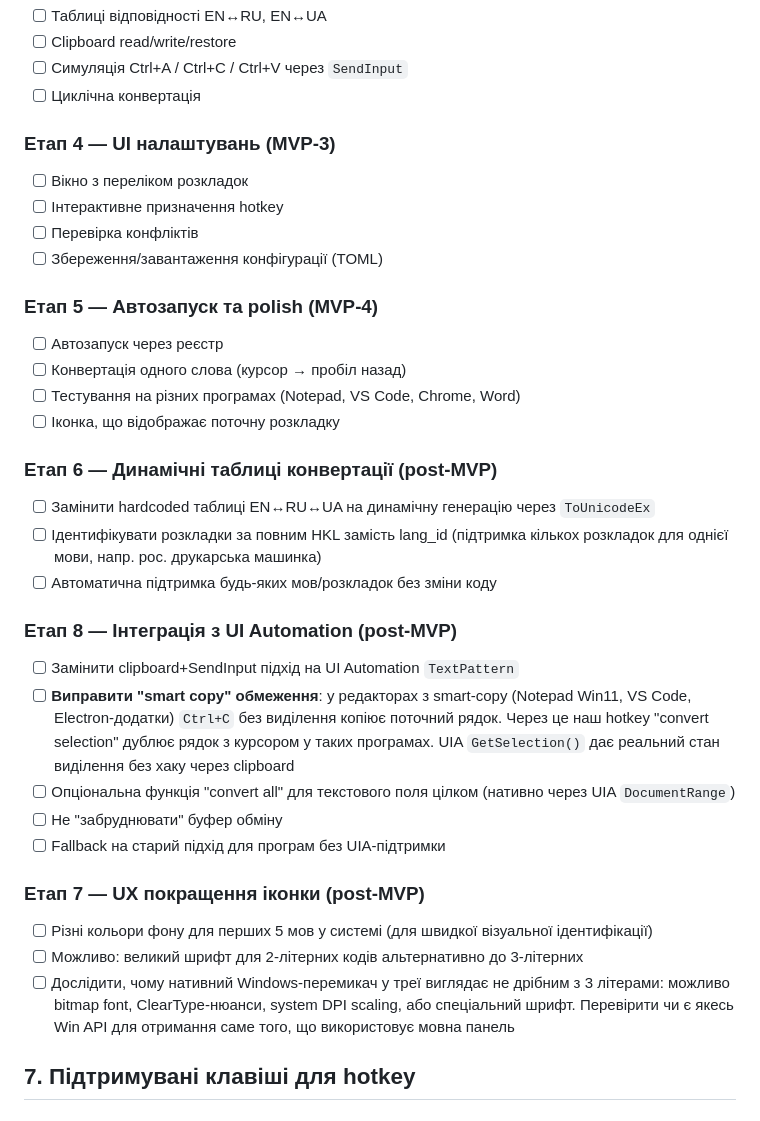
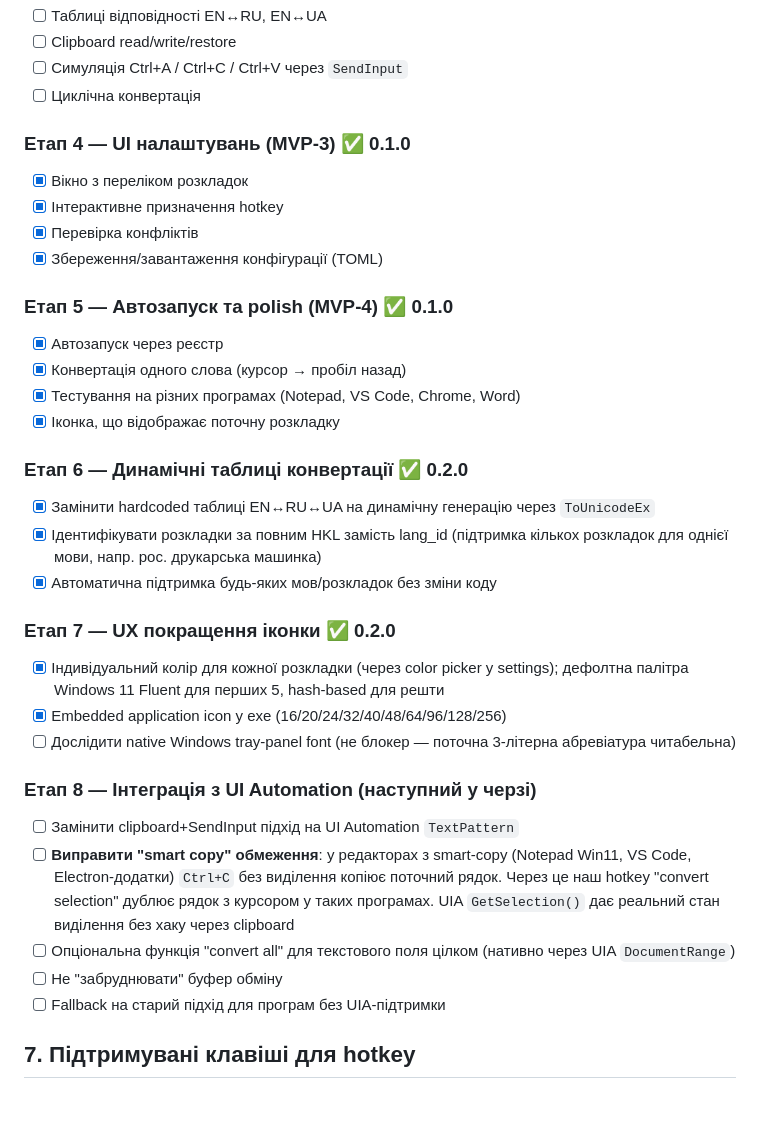
Before and after one commit to zergius-eggstream/lightswitch, a Markdown page: docs/technical-specification.md, the part around the change. Rendered like a GitHub page.

```diff
--- a/docs/technical-specification.md
+++ b/docs/technical-specification.md
@@ -192,34 +192,34 @@ mode = "auto"  # "auto" (виділене або все) | "selection_only"
 - [ ] Симуляція Ctrl+A / Ctrl+C / Ctrl+V через `SendInput`
 - [ ] Циклічна конвертація
 
-### Етап 4 — UI налаштувань (MVP-3)
-- [ ] Вікно з переліком розкладок
-- [ ] Інтерактивне призначення hotkey
-- [ ] Перевірка конфліктів
-- [ ] Збереження/завантаження конфігурації (TOML)
+### Етап 4 — UI налаштувань (MVP-3) ✅ 0.1.0
+- [x] Вікно з переліком розкладок
+- [x] Інтерактивне призначення hotkey
+- [x] Перевірка конфліктів
+- [x] Збереження/завантаження конфігурації (TOML)
 
-### Етап 5 — Автозапуск та polish (MVP-4)
-- [ ] Автозапуск через реєстр
-- [ ] Конвертація одного слова (курсор → пробіл назад)
-- [ ] Тестування на різних програмах (Notepad, VS Code, Chrome, Word)
-- [ ] Іконка, що відображає поточну розкладку
+### Етап 5 — Автозапуск та polish (MVP-4) ✅ 0.1.0
+- [x] Автозапуск через реєстр
+- [x] Конвертація одного слова (курсор → пробіл назад)
+- [x] Тестування на різних програмах (Notepad, VS Code, Chrome, Word)
+- [x] Іконка, що відображає поточну розкладку
 
-### Етап 6 — Динамічні таблиці конвертації (post-MVP)
-- [ ] Замінити hardcoded таблиці EN↔RU↔UA на динамічну генерацію через `ToUnicodeEx`
-- [ ] Ідентифікувати розкладки за повним HKL замість lang_id (підтримка кількох розкладок для однієї мови, напр. рос. друкарська машинка)
-- [ ] Автоматична підтримка будь-яких мов/розкладок без зміни коду
+### Етап 6 — Динамічні таблиці конвертації ✅ 0.2.0
+- [x] Замінити hardcoded таблиці EN↔RU↔UA на динамічну генерацію через `ToUnicodeEx`
+- [x] Ідентифікувати розкладки за повним HKL замість lang_id (підтримка кількох розкладок для однієї мови, напр. рос. друкарська машинка)
+- [x] Автоматична підтримка будь-яких мов/розкладок без зміни коду
 
-### Етап 8 — Інтеграція з UI Automation (post-MVP)
+### Етап 7 — UX покращення іконки ✅ 0.2.0
+- [x] Індивідуальний колір для кожної розкладки (через color picker у settings); дефолтна палітра Windows 11 Fluent для перших 5, hash-based для решти
+- [x] Embedded application icon у exe (16/20/24/32/40/48/64/96/128/256)
+- [ ] Дослідити native Windows tray-panel font (не блокер — поточна 3-літерна абревіатура читабельна)
+
+### Етап 8 — Інтеграція з UI Automation (наступний у черзі)
 - [ ] Замінити clipboard+SendInput підхід на UI Automation `TextPattern`
 - [ ] **Виправити "smart copy" обмеження**: у редакторах з smart-copy (Notepad Win11, VS Code, Electron-додатки) `Ctrl+C` без виділення копіює поточний рядок. Через це наш hotkey "convert selection" дублює рядок з курсором у таких програмах. UIA `GetSelection()` дає реальний стан виділення без хаку через clipboard
 - [ ] Опціональна функція "convert all" для текстового поля цілком (нативно через UIA `DocumentRange`)
 - [ ] Не "забруднювати" буфер обміну
 - [ ] Fallback на старий підхід для програм без UIA-підтримки
-
-### Етап 7 — UX покращення іконки (post-MVP)
-- [ ] Різні кольори фону для перших 5 мов у системі (для швидкої візуальної ідентифікації)
-- [ ] Можливо: великий шрифт для 2-літерних кодів альтернативно до 3-літерних
-- [ ] Дослідити, чому нативний Windows-перемикач у треї виглядає не дрібним з 3 літерами: можливо bitmap font, ClearType-нюанси, system DPI scaling, або спеціальний шрифт. Перевірити чи є якесь Win API для отримання саме того, що використовує мовна панель
 
 ## 7. Підтримувані клавіші для hotkey
 
```
Also changed, not shown: docs/backlog.md (+47 -88 lines).
